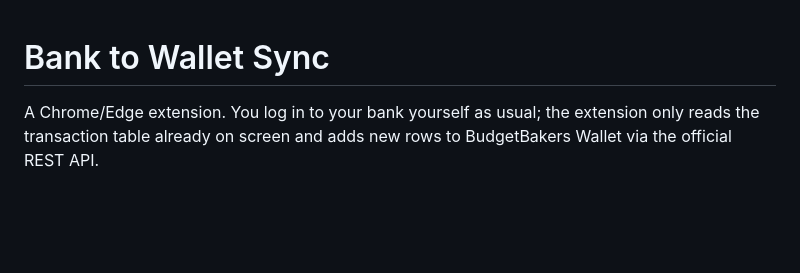
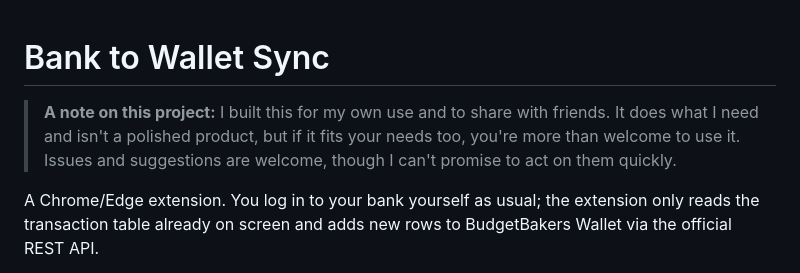
Before and after one commit to Atsukio/bank-to-wallet-sync, a Markdown page: README.md, the part around the change. Rendered like a GitHub page; blank space fills up the shorter version.

Commit message:
Add personal-project note to README and store listing
Co-Authored-By: Claude Sonnet 5.5 <noreply@anthropic.com>

```diff
--- a/README.md
+++ b/README.md
@@ -1,4 +1,6 @@
 # Bank to Wallet Sync
+
+> **A note on this project:** I built this for my own use and to share with friends. It does what I need and isn't a polished product, but if it fits your needs too, you're more than welcome to use it. Issues and suggestions are welcome, though I can't promise to act on them quickly.
 
 A Chrome/Edge extension. You log in to your bank yourself as usual; the extension only reads the transaction table already on screen and adds new rows to BudgetBakers Wallet via the official REST API.
 
```
Also changed, not shown: store/LISTING.md (+3 -0 lines).
